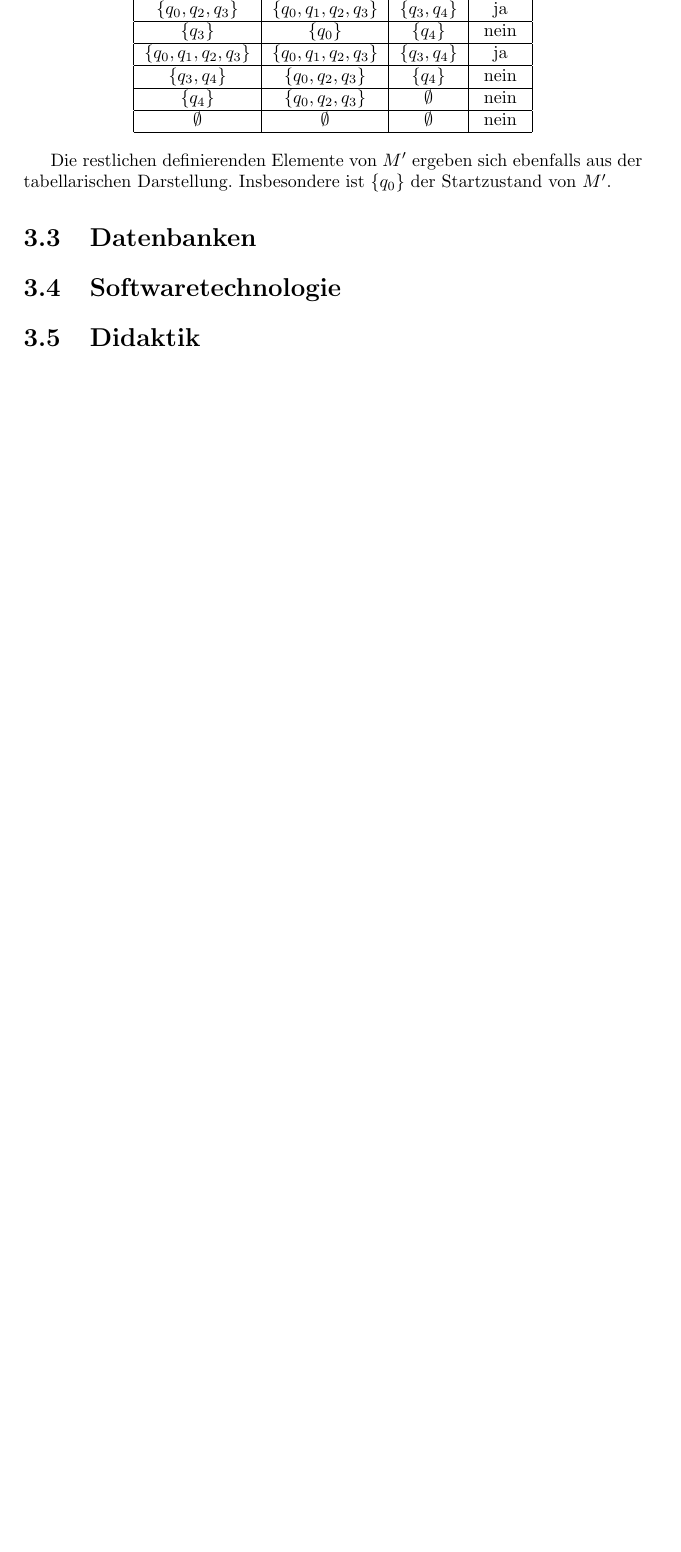
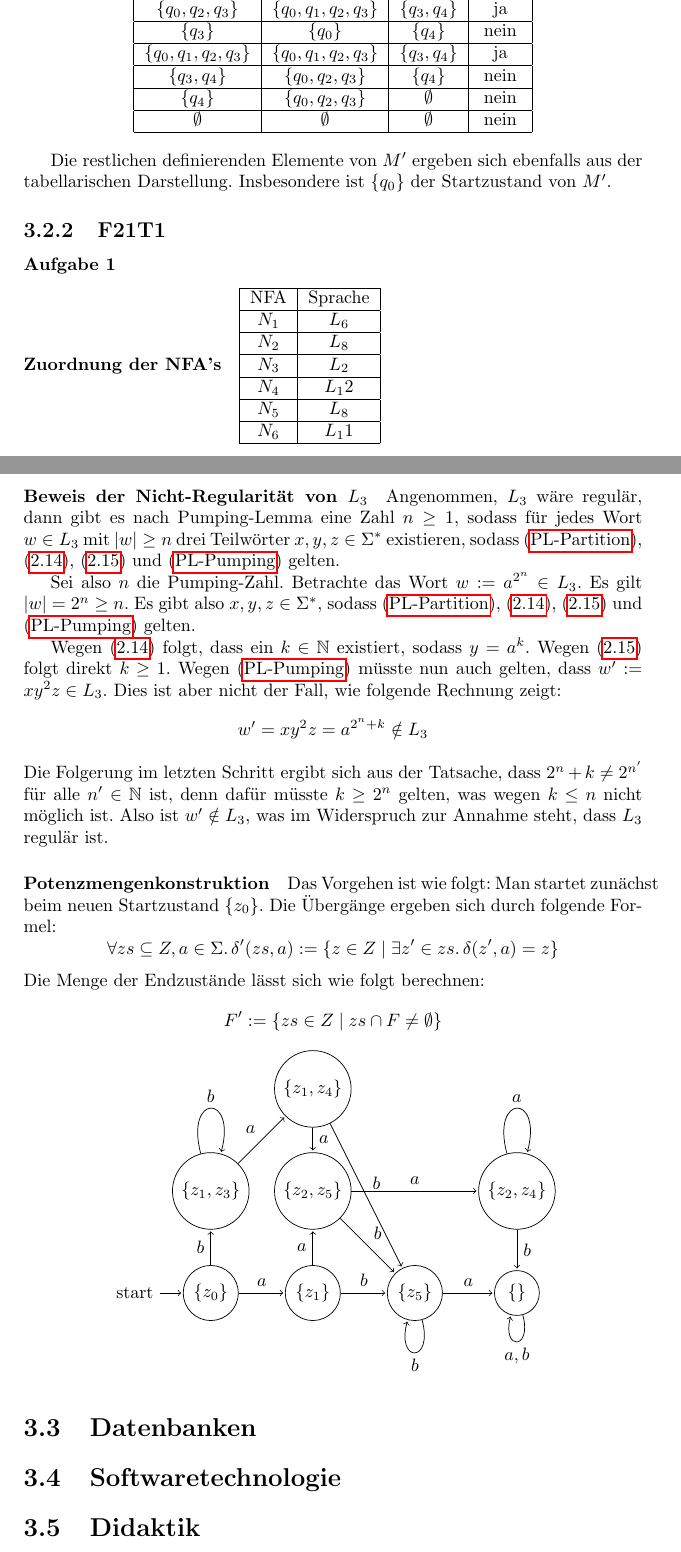
Before and after one commit to fsi-la-inf/stex-stuff, a LaTeX document (main.tex, which reads sol/thinf/f21t1.tex): part of page 15 of 16 before the commit and two parts of pages 15 and 16 of 17 after it, the two joined at a grey line, cut so that both start at the same text, the shorter picture padded with empty space. Compiled offline with pdfLaTeX; a LaTeX package or settings file that is missing is left out.

Commit message:
Started work on sol/thinf/f21t1
did A1 (RG, NFA, powerset construction)

```diff
--- /dev/null
+++ b/sol/thinf/f21t1.tex
@@ -0,0 +1,92 @@
+\subsection{F21T1}
+
+\subsubsection{Aufgabe 1}
+
+\paragraph{Zuordnung der NFA's}
+\begin{tabular}{|c|c|}
+	\hline
+	NFA & Sprache \\
+	\hline
+	$N_1$ & $L_6$ \\
+	\hline
+	$N_2$ & $L_8$ \\
+	\hline
+	$N_3$ & $L_2$ \\
+	\hline
+	$N_4$ & $L_12$ \\
+	\hline
+	$N_5$ & $L_8$ \\
+	\hline
+	$N_6$ & $L_11$ \\
+	\hline
+\end{tabular}
+\par
+
+\paragraph{Beweis der Nicht-Regularität von $L_3$}
+Angenommen, $L_3$ wäre regulär, dann gibt es nach Pumping-Lemma eine Zahl $n
+\geq 1$, sodass für jedes Wort $w \in L_3$ mit $|w| \geq n$ drei Teilwörter
+$x,y,z \in \Sigma^*$ existieren, sodass \eqref{thinf:reg:pl-partition},
+\eqref{thinf:reg:pl-beginning}, \eqref{thinf:reg:pl-midnotempty} und
+\eqref{thinf:reg:pl-pumping} gelten.
+
+Sei also $n$ die Pumping-Zahl. Betrachte das Wort $w := a^{2^n} \in L_3$. Es
+gilt $|w| = 2^n \geq n$. Es gibt also $x,y,z \in \Sigma^*$, sodass
+\eqref{thinf:reg:pl-partition}, \eqref{thinf:reg:pl-beginning},
+\eqref{thinf:reg:pl-midnotempty} und \eqref{thinf:reg:pl-pumping} gelten.
+
+Wegen \eqref{thinf:reg:pl-beginning} folgt, dass ein $k \in \Nat$ existiert,
+sodass $y = a^k$. Wegen \eqref{thinf:reg:pl-midnotempty} folgt direkt $k \geq
+1$. Wegen \eqref{thinf:reg:pl-pumping} müsste nun auch gelten, dass $w' := xy^2z
+\in L_3$. Dies ist aber nicht der Fall, wie folgende Rechnung zeigt:
+\begin{align*}
+	w'
+	& = xy^2z
+	= a^{2^n + k} \notin L_3
+\end{align*}
+Die Folgerung im letzten Schritt ergibt sich aus der Tatsache, dass $2^n + k
+\neq 2^{n'}$ für alle $n' \in \Nat$ ist, denn dafür müsste $k \geq 2^n$ gelten,
+was wegen $k \leq n$ nicht möglich ist. Also ist $w' \notin L_3$, was im
+Widerspruch zur Annahme steht, dass $L_3$ regulär ist.
+\par
+
+\paragraph{Potenzmengenkonstruktion}
+Das Vorgehen ist wie folgt:
+Man startet zunächst beim neuen Startzustand $\{z_0\}$. Die Übergänge ergeben
+sich durch folgende Formel:
+\[
+	\forall zs \subseteq Z, a \in \Sigma.\,
+	\delta'(zs,a) := \{z \in Z \mid \exists z' \in zs.\, \delta(z',a) = z\}
+\]
+Die Menge der Endzustände lässt sich wie folgt berechnen:
+\[
+	F' := \{zs \in Z \mid zs \cap F \neq \emptyset\}
+\]
+\begin{center}
+\begin{tikzpicture}[shorten >=1pt,node distance=2cm,on grid,auto]
+	\node[state,initial] (q_0) {$\{z_0\}$};
+	\node[state] (q_1) [right=of q_0] {$\{z_1\}$};
+	\node[state] (q_03) [above=of q_0] {$\{z_1,z_3\}$};
+	\node[state] (q_25) [above=of q_1] {$\{z_2,z_5\}$};
+	\node[state] (q_5) [right=of q_1] {$\{z_5\}$};
+	\node[state] (q_14) [above=of q_25] {$\{z_1,z_4\}$};
+	\node[state] (q_err) [right=of q_5] {$\{\}$};
+	\node[state] (q_24) [above=of q_err] {$\{z_2,z_4\}$};
+	\path[->]
+		(q_0) edge node {$a$} (q_1)
+		(q_0) edge node {$b$} (q_03)
+		(q_1) edge node {$a$} (q_25)
+		(q_1) edge node {$b$} (q_5)
+		(q_03) edge node {$a$} (q_14)
+		(q_03) edge [loop above] node {$b$} (q_03)
+		(q_25) edge node {$a$} (q_24)
+		(q_25) edge node {$b$} (q_5)
+		(q_5) edge node {$a$} (q_err)
+		(q_5) edge [loop below] node {$b$} (q_5)
+		(q_14) edge node {$a$} (q_25)
+		(q_14) edge node {$b$} (q_5)
+		(q_24) edge [loop above] node {$a$} (q_24)
+		(q_24) edge node {$b$} (q_err)
+		(q_err) edge [loop below] node {$a,b$} (q_err);
+\end{tikzpicture}
+\end{center}
+\par
```
Also changed, not shown: sol/thinf.tex (+1 -0 lines).
